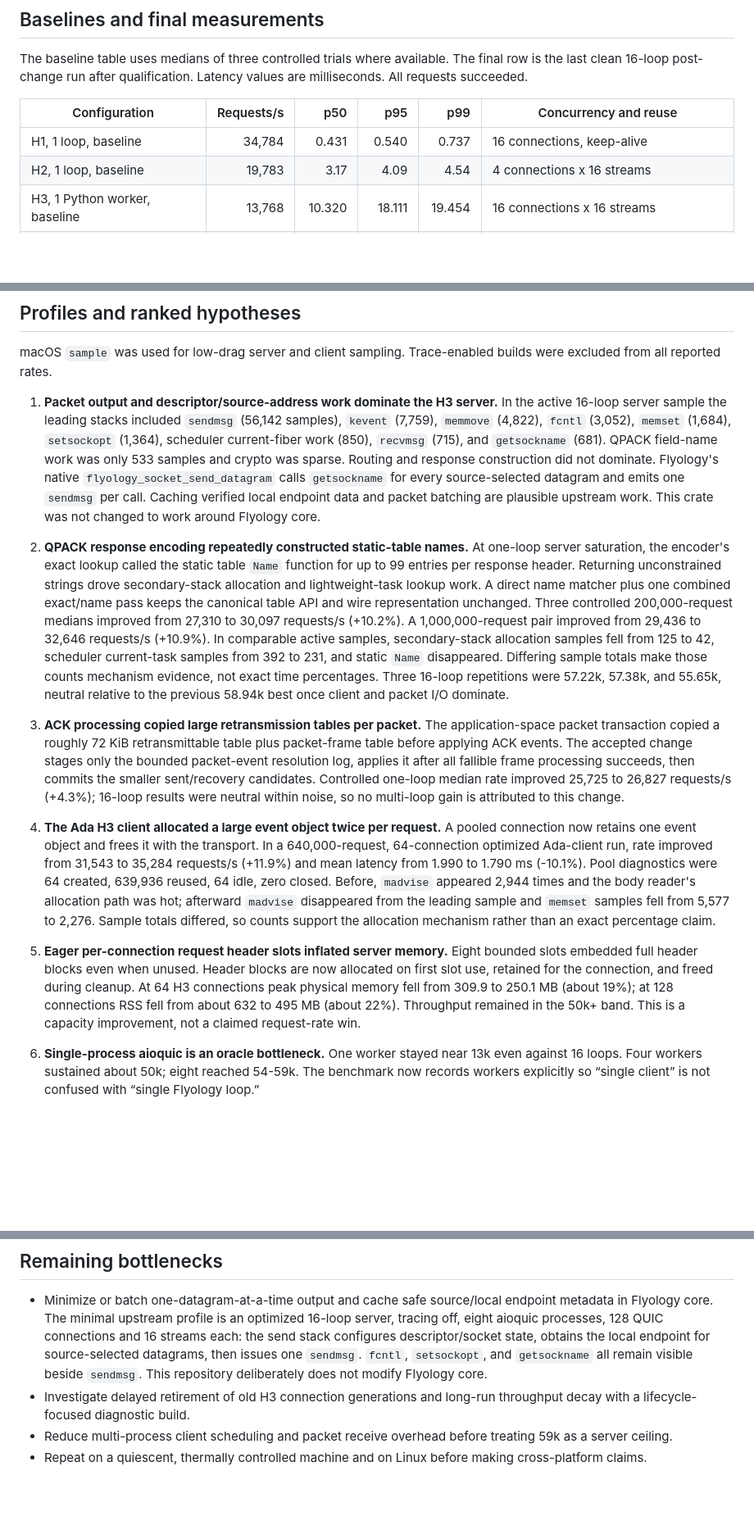
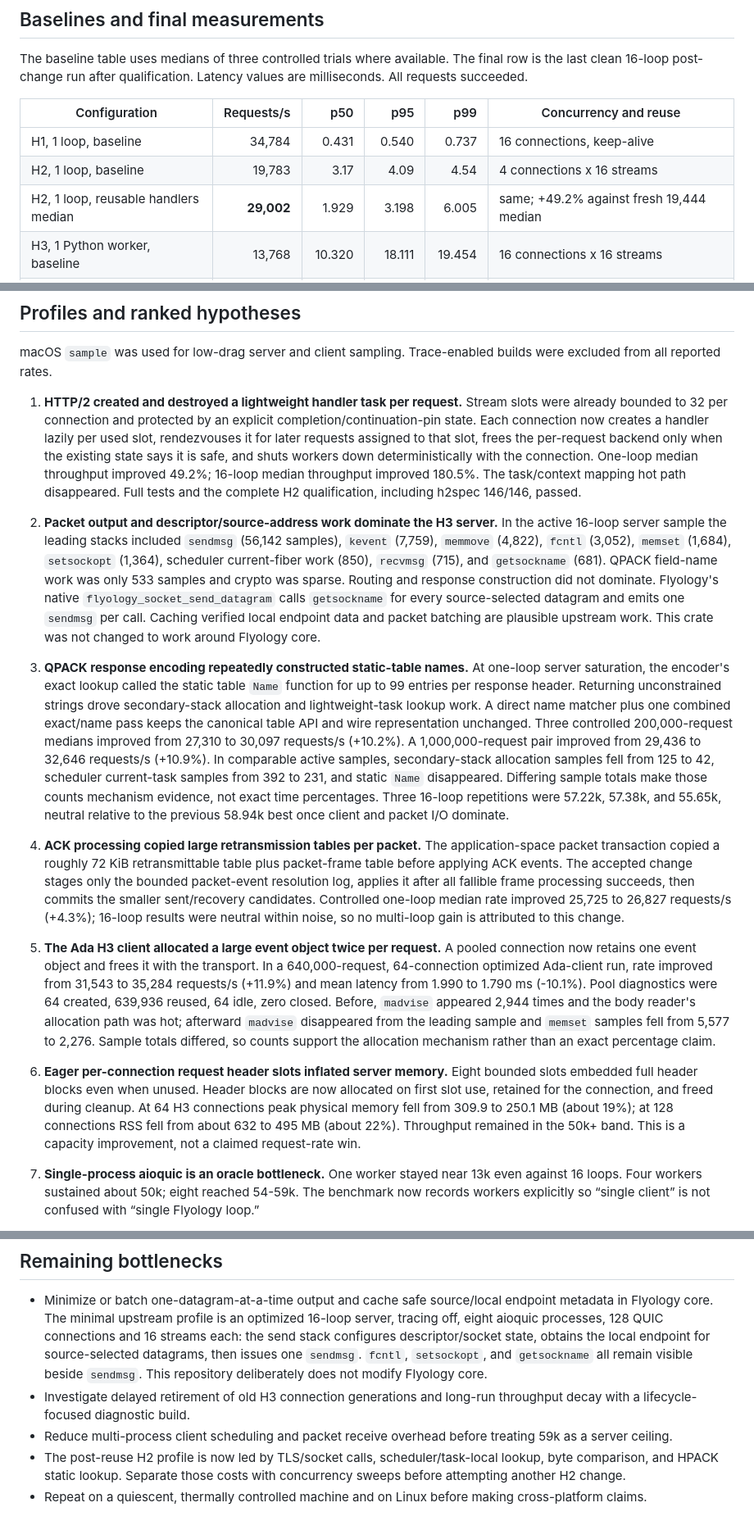
Before and after one commit to flyology-ada/flyology-http, a Markdown page: docs/http-stack-performance-2026-08-09.md, 3 parts joined by grey strips. Shown at 82% size. Rendered like a GitHub page; blank space fills up the shorter version.

```diff
--- a/docs/http-stack-performance-2026-08-09.md
+++ b/docs/http-stack-performance-2026-08-09.md
@@ -96,6 +96,7 @@ Latency values are milliseconds. All requests succeeded.
 | --- | ---: | ---: | ---: | ---: | --- |
 | H1, 1 loop, baseline | 34,784 | 0.431 | 0.540 | 0.737 | 16 connections, keep-alive |
 | H2, 1 loop, baseline | 19,783 | 3.17 | 4.09 | 4.54 | 4 connections x 16 streams |
+| H2, 1 loop, reusable handlers median | **29,002** | 1.929 | 3.198 | 6.005 | same; +49.2% against fresh 19,444 median |
 | H3, 1 Python worker, baseline | 13,768 | 10.320 | 18.111 | 19.454 | 16 connections x 16 streams |
 | H3, 1 server loop saturated, baseline | 25,725 | 36.64 | — | — | 4 workers, 64 connections x 16 streams |
 | H3, 1 server loop, ACK candidate | 26,827 | 35.25 | — | — | same; +4.3% rate, -3.8% p50 |
@@ -168,7 +208,17 @@ rate drop as the useful size signal, not a cross-run H1 throughput conclusion.
 macOS `sample` was used for low-drag server and client sampling. Trace-enabled
 builds were excluded from all reported rates.
 
-1. **Packet output and descriptor/source-address work dominate the H3
+1. **HTTP/2 created and destroyed a lightweight handler task per request.**
+   Stream slots were already bounded to 32 per connection and protected by an
+   explicit completion/continuation-pin state. Each connection now creates a
+   handler lazily per used slot, rendezvouses it for later requests assigned to
+   that slot, frees the per-request backend only when the existing state says
+   it is safe, and shuts workers down deterministically with the connection.
+   One-loop median throughput improved 49.2%; 16-loop median throughput
+   improved 180.5%. The task/context mapping hot path disappeared. Full tests
+   and the complete H2 qualification, including h2spec 146/146, passed.
+
+2. **Packet output and descriptor/source-address work dominate the H3
    server.** In the active 16-loop server sample the leading stacks included
    `sendmsg` (56,142 samples), `kevent` (7,759), `memmove` (4,822), `fcntl`
    (3,052), `memset` (1,684), `setsockopt` (1,364), scheduler current-fiber
@@ -179,7 +229,7 @@ builds were excluded from all reported rates.
    call. Caching verified local endpoint data and packet batching are plausible
    upstream work. This crate was not changed to work around Flyology core.
 
-2. **QPACK response encoding repeatedly constructed static-table names.** At
+3. **QPACK response encoding repeatedly constructed static-table names.** At
    one-loop server saturation, the encoder's exact lookup called the static
    table `Name` function for up to 99 entries per response header. Returning
    unconstrained strings drove secondary-stack allocation and lightweight-task
@@ -194,7 +244,7 @@ builds were excluded from all reported rates.
    and 55.65k, neutral relative to the previous 58.94k best once client and
    packet I/O dominate.
 
-3. **ACK processing copied large retransmission tables per packet.** The
+4. **ACK processing copied large retransmission tables per packet.** The
    application-space packet transaction copied a roughly 72 KiB
    retransmittable table plus packet-frame table before applying ACK events.
    The accepted change stages only the bounded packet-event resolution log,
@@ -203,7 +253,7 @@ builds were excluded from all reported rates.
    25,725 to 26,827 requests/s (+4.3%); 16-loop results were neutral within
    noise, so no multi-loop gain is attributed to this change.
 
-4. **The Ada H3 client allocated a large event object twice per request.** A
+5. **The Ada H3 client allocated a large event object twice per request.** A
    pooled connection now retains one event object and frees it with the
    transport. In a 640,000-request, 64-connection optimized Ada-client run,
    rate improved from 31,543 to 35,284 requests/s (+11.9%) and mean latency
@@ -214,7 +264,7 @@ builds were excluded from all reported rates.
    totals differed, so counts support the allocation mechanism rather than an
    exact percentage claim.
 
-5. **Eager per-connection request header slots inflated server memory.** Eight
+6. **Eager per-connection request header slots inflated server memory.** Eight
    bounded slots embedded full header blocks even when unused. Header blocks
    are now allocated on first slot use, retained for the connection, and freed
    during cleanup. At 64 H3 connections peak physical memory fell from 309.9
@@ -222,7 +272,7 @@ builds were excluded from all reported rates.
    MB (about 22%). Throughput remained in the 50k+ band. This is a capacity
    improvement, not a claimed request-rate win.
 
-6. **Single-process aioquic is an oracle bottleneck.** One worker stayed near
+7. **Single-process aioquic is an oracle bottleneck.** One worker stayed near
    13k even against 16 loops. Four workers sustained about 50k; eight reached
    54-59k. The benchmark now records workers explicitly so “single client” is
    not confused with “single Flyology loop.”
@@ -320,5 +376,8 @@ FLYOLOGY_HTTP3_STRESS_LOOP_POOL_SIZE=16 \
   throughput decay with a lifecycle-focused diagnostic build.
 - Reduce multi-process client scheduling and packet receive overhead before
   treating 59k as a server ceiling.
+- The post-reuse H2 profile is now led by TLS/socket calls, scheduler/task-local
+  lookup, byte comparison, and HPACK static lookup. Separate those costs with
+  concurrency sweeps before attempting another H2 change.
 - Repeat on a quiescent, thermally controlled machine and on Linux before
   making cross-platform claims.
```
Also changed, not shown: other parts of docs/http-stack-performance-2026-08-09.md (+46 -1 lines).
